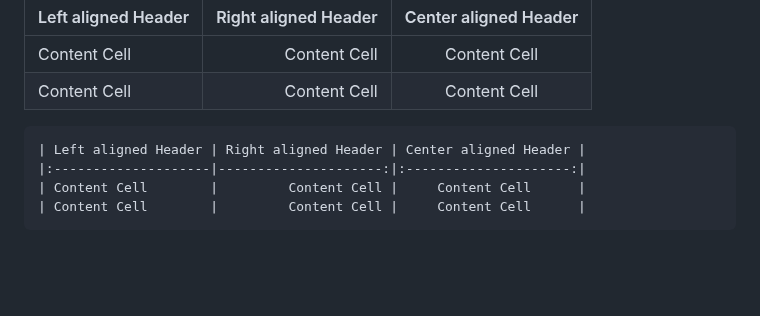
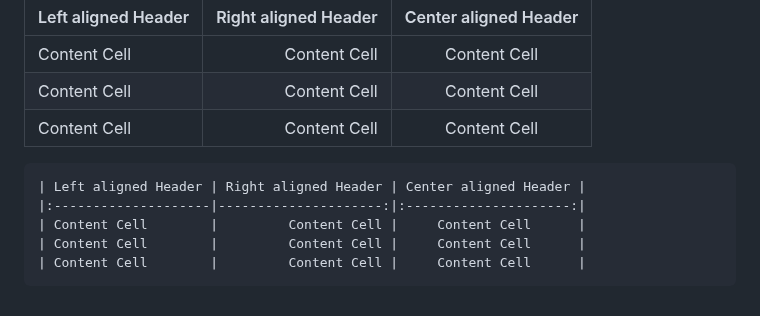
Before and after one commit to bastndev/Markdown-24, a Markdown page: README.md, the part around the change. Rendered like a GitHub page; blank space fills up the shorter version.

Commit message:
:arrow_up: Update `new 2.0`

````diff
--- a/README.md
+++ b/README.md
@@ -167,9 +167,11 @@
 |:--------------------|---------------------:|:---------------------:|
 | Content Cell        |         Content Cell |     Content Cell      |
 | Content Cell        |         Content Cell |     Content Cell      |
+| Content Cell        |         Content Cell |     Content Cell      |
 ```
 | Left aligned Header | Right aligned Header | Center aligned Header |
 |:--------------------|---------------------:|:---------------------:|
 | Content Cell        |         Content Cell |     Content Cell      |
 | Content Cell        |         Content Cell |     Content Cell      |
+| Content Cell        |         Content Cell |     Content Cell      |
 ```
````
